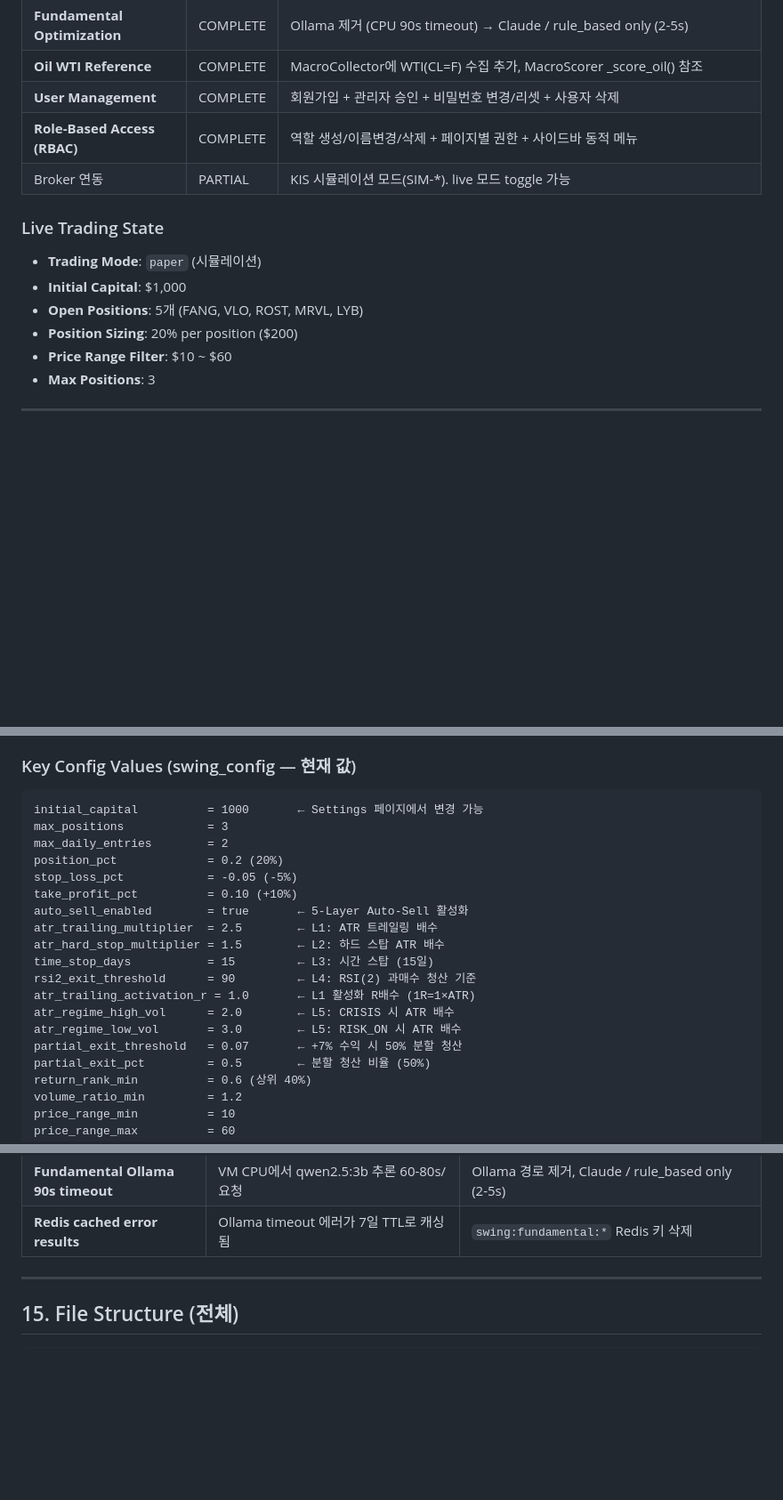
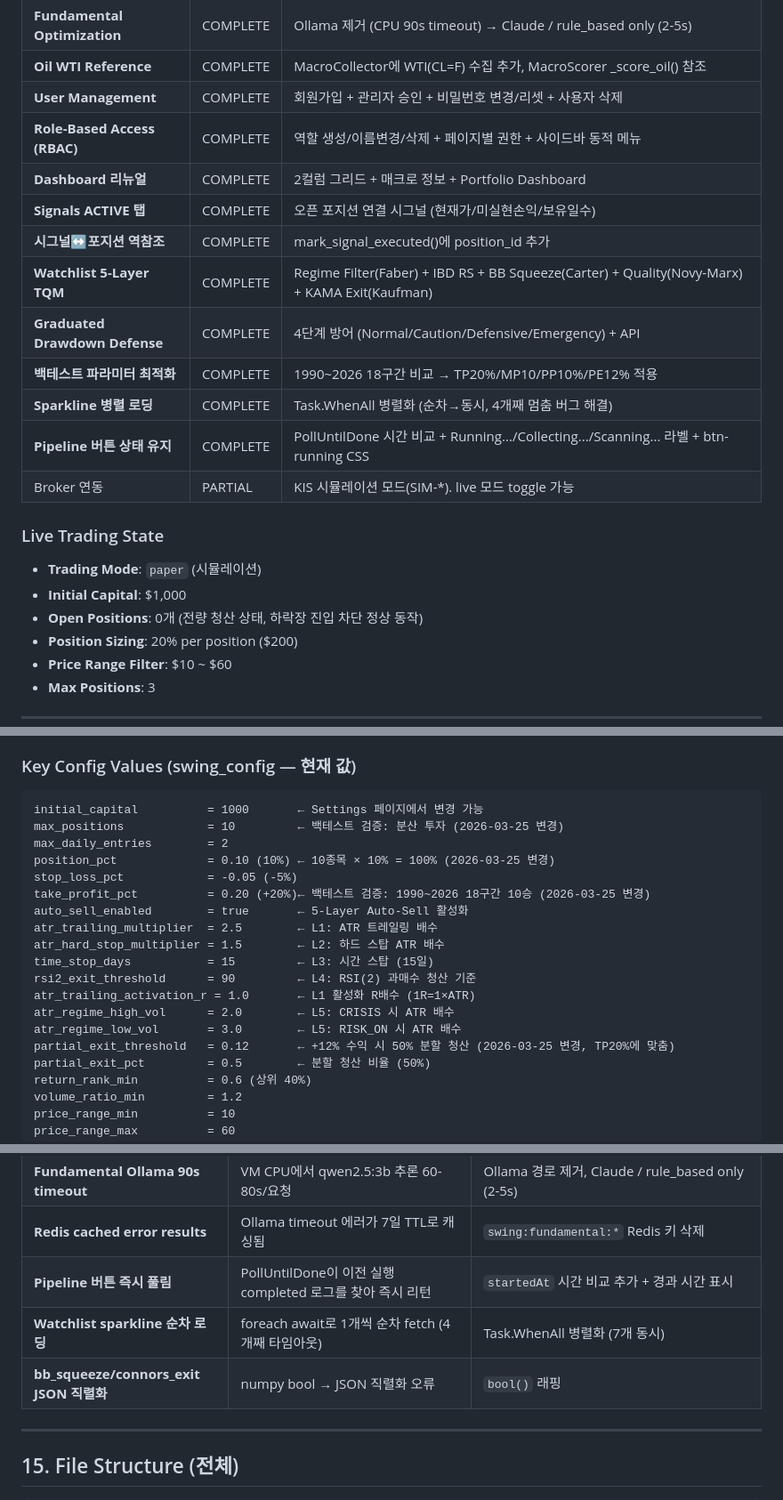
Before and after one commit to WhoansooKim/quant-v31, a Markdown page: project_status.md, 3 parts joined by grey strips. Shown at 89% size. Rendered like a GitHub page; blank space fills up the shorter version.

````diff
--- a/project_status.md
+++ b/project_status.md
@@ -133,12 +134,20 @@ engine_v4/
 | **Oil WTI Reference** | COMPLETE | MacroCollector에 WTI(CL=F) 수집 추가, MacroScorer _score_oil() 참조 |
 | **User Management** | COMPLETE | 회원가입 + 관리자 승인 + 비밀번호 변경/리셋 + 사용자 삭제 |
 | **Role-Based Access (RBAC)** | COMPLETE | 역할 생성/이름변경/삭제 + 페이지별 권한 + 사이드바 동적 메뉴 |
+| **Dashboard 리뉴얼** | COMPLETE | 2컬럼 그리드 + 매크로 정보 + Portfolio Dashboard |
+| **Signals ACTIVE 탭** | COMPLETE | 오픈 포지션 연결 시그널 (현재가/미실현손익/보유일수) |
+| **시그널↔포지션 역참조** | COMPLETE | mark_signal_executed()에 position_id 추가 |
+| **Watchlist 5-Layer TQM** | COMPLETE | Regime Filter(Faber) + IBD RS + BB Squeeze(Carter) + Quality(Novy-Marx) + KAMA Exit(Kaufman) |
+| **Graduated Drawdown Defense** | COMPLETE | 4단계 방어 (Normal/Caution/Defensive/Emergency) + API |
+| **백테스트 파라미터 최적화** | COMPLETE | 1990~2026 18구간 비교 → TP20%/MP10/PP10%/PE12% 적용 |
+| **Sparkline 병렬 로딩** | COMPLETE | Task.WhenAll 병렬화 (순차→동시, 4개째 멈춤 버그 해결) |
+| **Pipeline 버튼 상태 유지** | COMPLETE | PollUntilDone 시간 비교 + Running.../Collecting.../Scanning... 라벨 + btn-running CSS |
 | Broker 연동 | PARTIAL | KIS 시뮬레이션 모드(SIM-*). live 모드 toggle 가능 |
 
 ### Live Trading State
 - **Trading Mode**: `paper` (시뮬레이션)
 - **Initial Capital**: $1,000
-- **Open Positions**: 5개 (FANG, VLO, ROST, MRVL, LYB)
+- **Open Positions**: 0개 (전량 청산 상태, 하락장 진입 차단 정상 동작)
 - **Position Sizing**: 20% per position ($200)
 - **Price Range Filter**: $10 ~ $60
 - **Max Positions**: 3
@@ -355,11 +364,11 @@ Dashboard → Pipeline → Signals → Performance → Positions → Backtest
 ### Key Config Values (swing_config — 현재 값)
 ```
 initial_capital          = 1000       ← Settings 페이지에서 변경 가능
-max_positions            = 3
+max_positions            = 10         ← 백테스트 검증: 분산 투자 (2026-03-25 변경)
 max_daily_entries        = 2
-position_pct             = 0.2 (20%)
+position_pct             = 0.10 (10%) ← 10종목 × 10% = 100% (2026-03-25 변경)
 stop_loss_pct            = -0.05 (-5%)
-take_profit_pct          = 0.10 (+10%)
+take_profit_pct          = 0.20 (+20%)← 백테스트 검증: 1990~2026 18구간 10승 (2026-03-25 변경)
 auto_sell_enabled        = true       ← 5-Layer Auto-Sell 활성화
 atr_trailing_multiplier  = 2.5        ← L1: ATR 트레일링 배수
 atr_hard_stop_multiplier = 1.5        ← L2: 하드 스탑 ATR 배수
@@ -368,7 +377,7 @@ rsi2_exit_threshold      = 90         ← L4: RSI(2) 과매수 청산 기준
 atr_trailing_activation_r = 1.0       ← L1 활성화 R배수 (1R=1×ATR)
 atr_regime_high_vol      = 2.0        ← L5: CRISIS 시 ATR 배수
 atr_regime_low_vol       = 3.0        ← L5: RISK_ON 시 ATR 배수
-partial_exit_threshold   = 0.07       ← +7% 수익 시 50% 분할 청산
+partial_exit_threshold   = 0.12       ← +12% 수익 시 50% 분할 청산 (2026-03-25 변경, TP20%에 맞춤)
 partial_exit_pct         = 0.5        ← 분할 청산 비율 (50%)
 return_rank_min          = 0.6 (상위 40%)
 volume_ratio_min         = 1.2
@@ -631,6 +640,9 @@ journalctl -u quant-engine-v4 -f --no-pager -n 50
 | **Crowding not in factor_detail** | FactorCrowdingMonitor가 MultiFactorScorer에 연결 안 됨 | 생성자 주입 + Flow 점수에 20% 가중치로 통합 |
 | **Fundamental Ollama 90s timeout** | VM CPU에서 qwen2.5:3b 추론 60-80s/요청 | Ollama 경로 제거, Claude / rule_based only (2-5s) |
 | **Redis cached error results** | Ollama timeout 에러가 7일 TTL로 캐싱됨 | `swing:fundamental:*` Redis 키 삭제 |
+| **Pipeline 버튼 즉시 풀림** | PollUntilDone이 이전 실행 completed 로그를 찾아 즉시 리턴 | `startedAt` 시간 비교 추가 + 경과 시간 표시 |
+| **Watchlist sparkline 순차 로딩** | foreach await로 1개씩 순차 fetch (4개째 타임아웃) | Task.WhenAll 병렬화 (7개 동시) |
+| **bb_squeeze/connors_exit JSON 직렬화** | numpy bool → JSON 직렬화 오류 | `bool()` 래핑 |
 
 ---
 
````
Also changed, not shown: other parts of project_status.md (+42 -40 lines).
